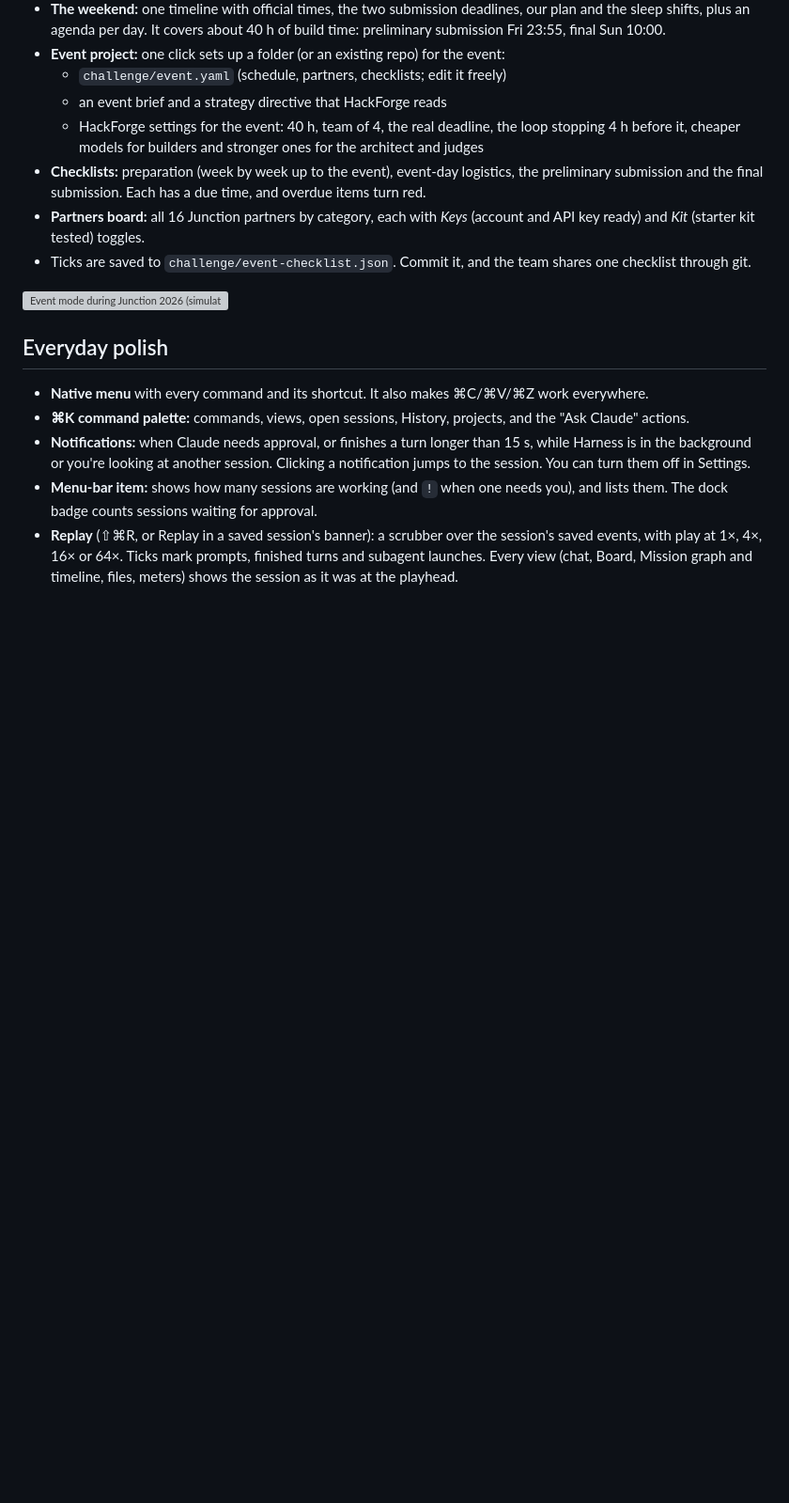
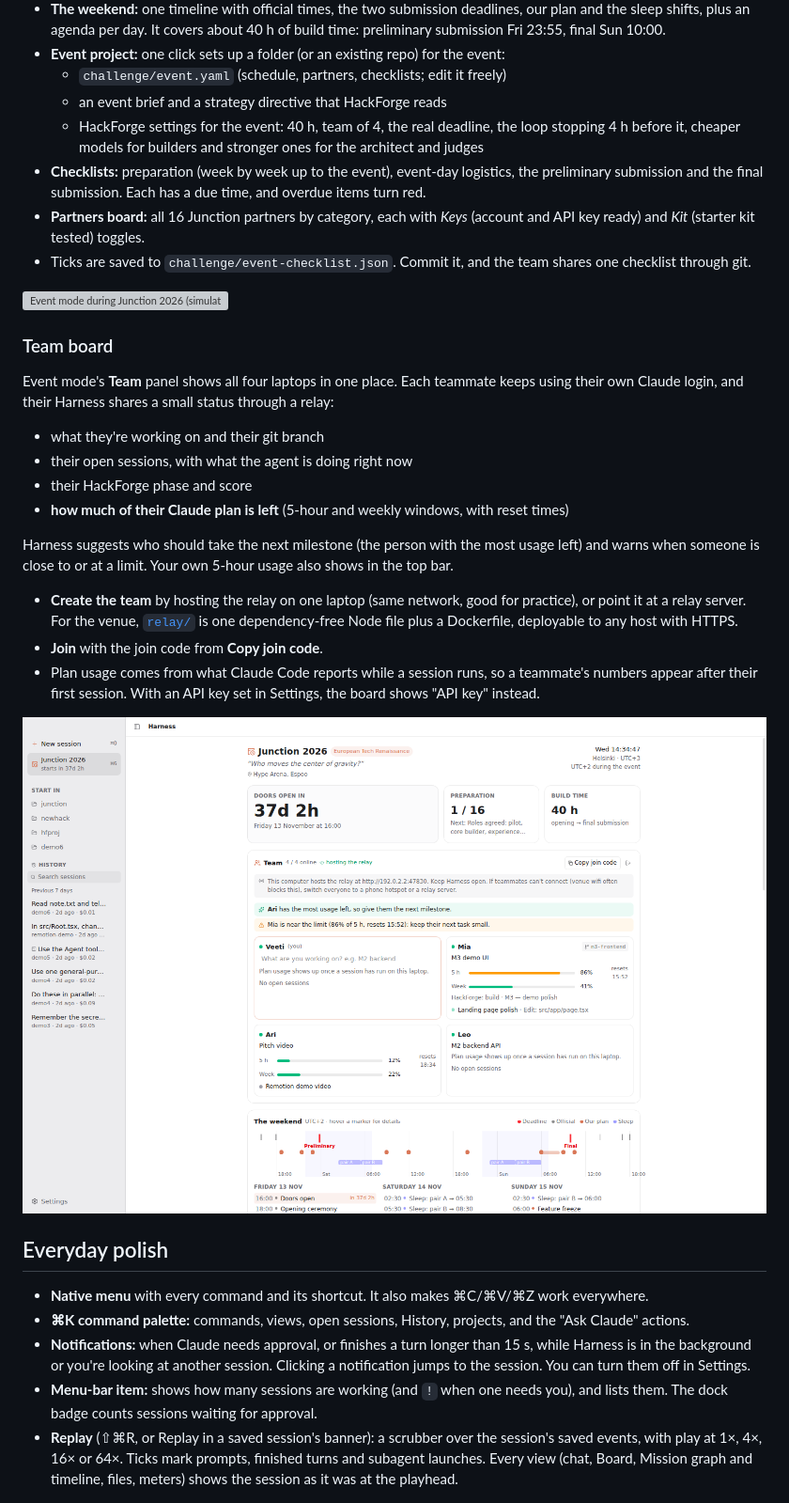
Before and after one commit to veetin0/ClaudeCodeUI, a Markdown page: README.md, the part around the change. Shown at 94% size. GitHub-like rendering; pictures changed too: docs/screenshots/team-board.png (added); blank space fills up the shorter version; grey boxes are pictures that could not be loaded.

```diff
--- a/README.md
+++ b/README.md
@@ -106,6 +106,22 @@ claude plugin install hackforge@veeti-tools
 
 ![Event mode during Junction 2026 (simulated clock)](docs/screenshots/event-mode.png)
 
+### Team board
+
+Event mode's **Team** panel shows all four laptops in one place. Each teammate keeps using their own Claude login, and their Harness shares a small status through a relay:
+- what they're working on and their git branch
+- their open sessions, with what the agent is doing right now
+- their HackForge phase and score
+- **how much of their Claude plan is left** (5-hour and weekly windows, with reset times)
+
+Harness suggests who should take the next milestone (the person with the most usage left) and warns when someone is close to or at a limit. Your own 5-hour usage also shows in the top bar.
+
+- **Create the team** by hosting the relay on one laptop (same network, good for practice), or point it at a relay server. For the venue, [`relay/`](relay/README.md) is one dependency-free Node file plus a Dockerfile, deployable to any host with HTTPS.
+- **Join** with the join code from **Copy join code**.
+- Plan usage comes from what Claude Code reports while a session runs, so a teammate's numbers appear after their first session. With an API key set in Settings, the board shows "API key" instead.
+
+![Team board](docs/screenshots/team-board.png)
+
 ## Everyday polish
 
 - **Native menu** with every command and its shortcut. It also makes ⌘C/⌘V/⌘Z work everywhere.
```
Also changed, not shown: relay/README.md (added, +23 -0 lines), 17 other files.
